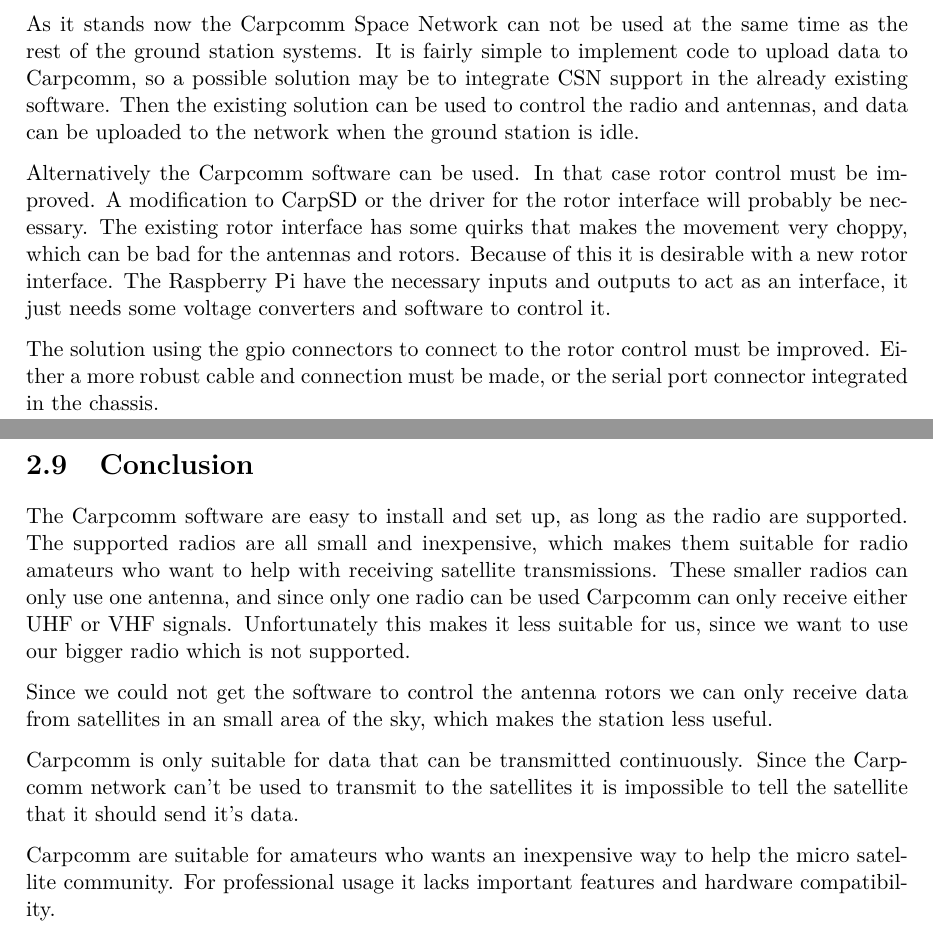
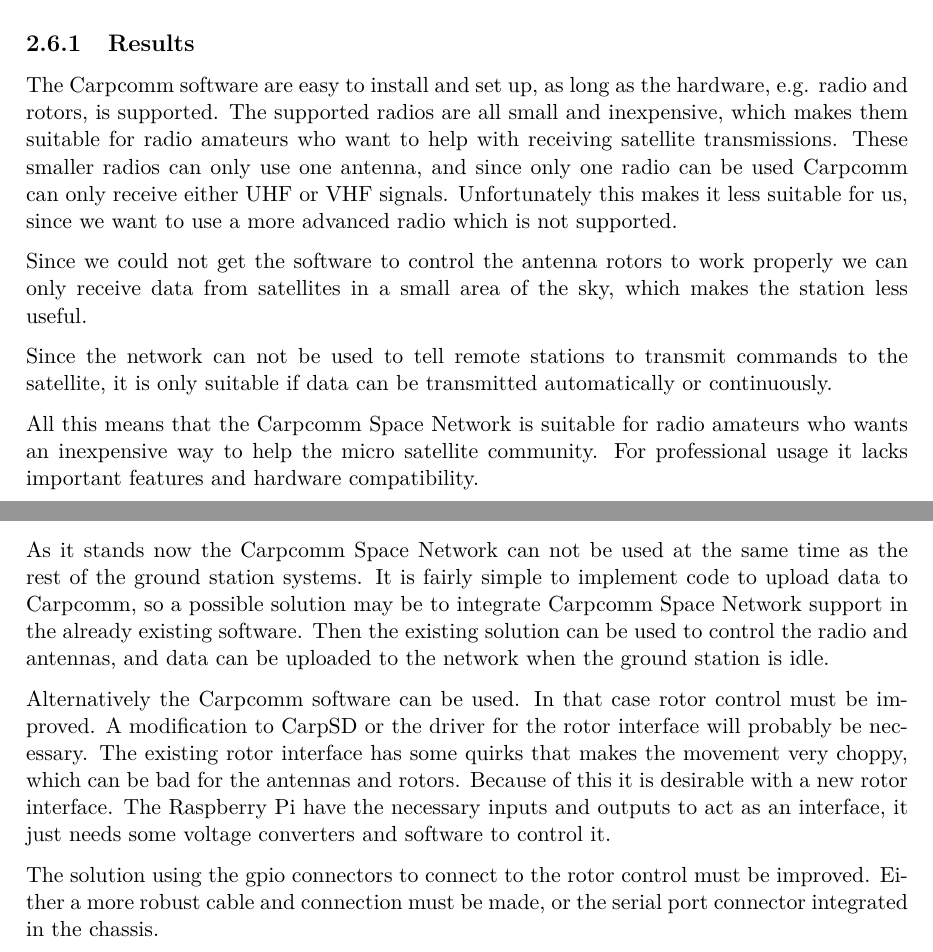
Before and after one commit to Ekerholten/EIT-Gruppe-Blue-Box, a LaTeX thesis (Rapport/report_main.tex, which reads Rapport/Main_body/Maintext.tex, Rapport/Main_body/conclusion.tex, Rapport/Main_body/further_work.tex): two parts of pages 19 and 21 of 22 before the commit and two parts of pages 17 and 18 of 20 after it, joined at a grey line, cut at the place of the change. Compiled offline with pdfLaTeX.

Commit message:
Flyttet rundt på mange ting

```diff
--- a/Rapport/Main_body/Maintext.tex
+++ b/Rapport/Main_body/Maintext.tex
@@ -36,3 +36,11 @@
 The x-axis is the frequency and the y-axis is time. Black and gray is noise and the white line to the left of the yellow line is the signal.
 \end{figure}
 
+\subsection{Results}
+The Carpcomm software are easy to install and set up, as long as the hardware, e.g. radio and rotors, is supported. The supported radios are all small and inexpensive, which makes them suitable for radio amateurs who want to help with receiving satellite transmissions. These smaller radios can only use one antenna, and since only one radio can be used Carpcomm can only receive either UHF or VHF signals. Unfortunately this makes it less suitable for us, since we want to use a more advanced radio which is not supported.
+
+Since we could not get the software to control the antenna rotors to work properly we can only receive data from satellites in a small area of the sky, which makes the station less useful.
+
+Since the network can not be used to tell remote stations to transmit commands to the satellite, it is only suitable if data can be transmitted automatically or continuously.
+
+All this means that the Carpcomm Space Network is suitable for radio amateurs who wants an inexpensive way to help the micro satellite community. For professional usage it lacks important features and hardware compatibility.
--- a/Rapport/Main_body/conclusion.tex
+++ /dev/null
@@ -1,8 +0,0 @@
-\section{Conclusion}
-The Carpcomm software are easy to install and set up, as long as the radio are supported. The supported radios are all small and inexpensive, which makes them suitable for radio amateurs who want to help with receiving satellite transmissions. These smaller radios can only use one antenna, and since only one radio can be used Carpcomm can only receive either UHF or VHF signals. Unfortunately this makes it less suitable for us, since we want to use our bigger radio which is not supported.
-
-Since we could not get the software to control the antenna rotors we can only receive data from satellites in an small area of the sky, which makes the station less useful.
-
-Carpcomm is only suitable for data that can be transmitted continuously. Since the Carpcomm network can't be used to transmit to the satellites it is impossible to tell the satellite that it should send it's data.
-
-Carpcomm are suitable for amateurs who wants an inexpensive way to help the micro satellite community. For professional usage it lacks important features and hardware compatibility.
--- a/Rapport/Main_body/further_work.tex
+++ b/Rapport/Main_body/further_work.tex
@@ -1,5 +1,5 @@
 \section{Further Work}
-As it stands now the Carpcomm Space Network can not be used at the same time as the rest of the ground station systems. It is fairly simple to implement code to upload data to Carpcomm, so a possible solution may be to integrate CSN support in the already existing software. Then the existing solution can be used to control the radio and antennas, and data can be uploaded to the network when the ground station is idle.
+As it stands now the Carpcomm Space Network can not be used at the same time as the rest of the ground station systems. It is fairly simple to implement code to upload data to Carpcomm, so a possible solution may be to integrate Carpcomm Space Network support in the already existing software. Then the existing solution can be used to control the radio and antennas, and data can be uploaded to the network when the ground station is idle.
 
 Alternatively the Carpcomm software can be used. In that case rotor control must be improved. A modification to CarpSD or the driver for the rotor interface will probably be necessary. The existing rotor interface has some quirks that makes the movement very choppy, which can be bad for the antennas and rotors. Because of this it is desirable with a new rotor interface. The Raspberry Pi have the necessary inputs and outputs to act as an interface, it just needs some voltage converters and software to control it.
 
--- a/Rapport/report_main.tex
+++ b/Rapport/report_main.tex
@@ -60,6 +59,5 @@
-\include{Main_body/further_work}
-\include{Main_body/socialbenefits}
-\include{Main_body/conclusion}
+\input{Main_body/Maintext}
+
 
 % BIBLIOGRAPHY
 \include{Bibliography/Bibliography}
```
Also changed, not shown: Rapport/Main_body/Maintext.tex (5 more changed lines), Rapport/report_main.tex (3 more changed lines).
